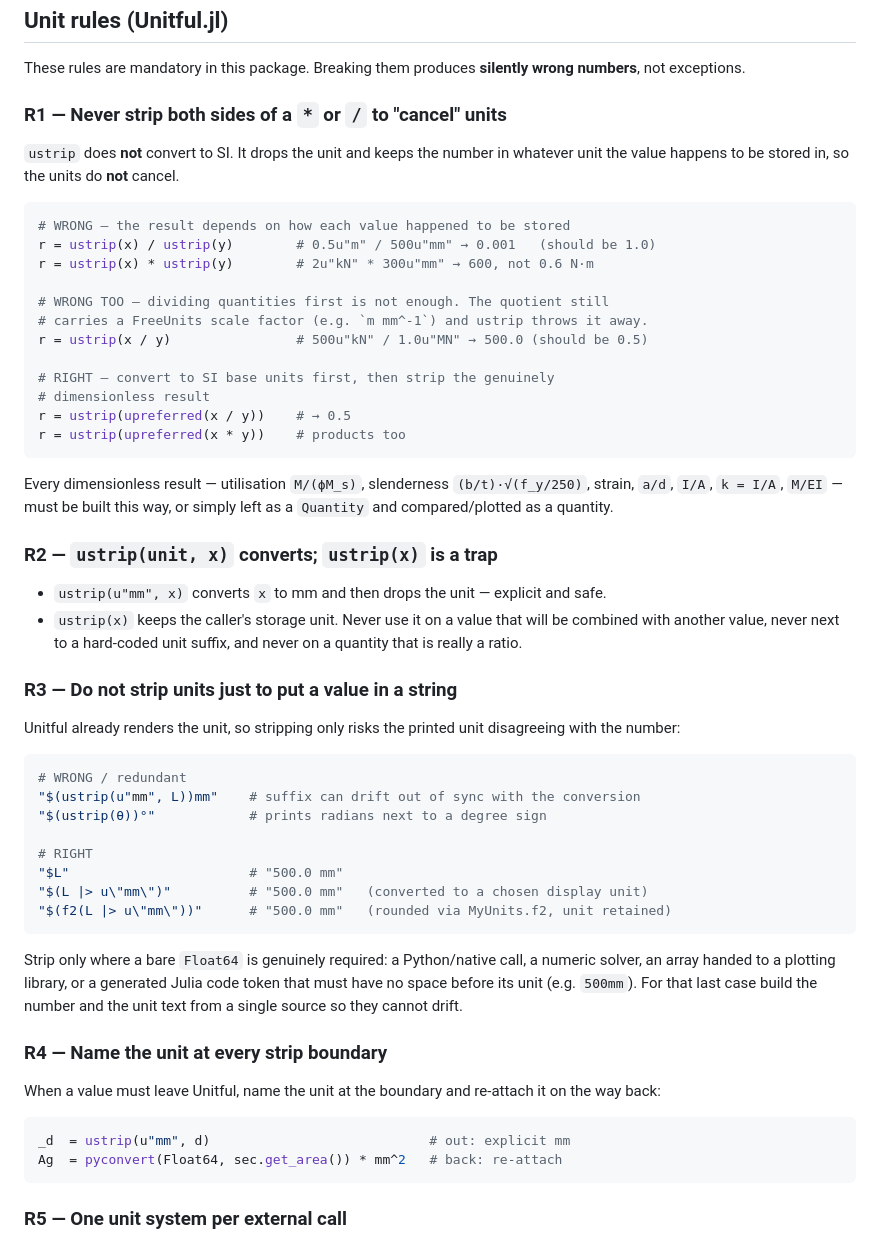
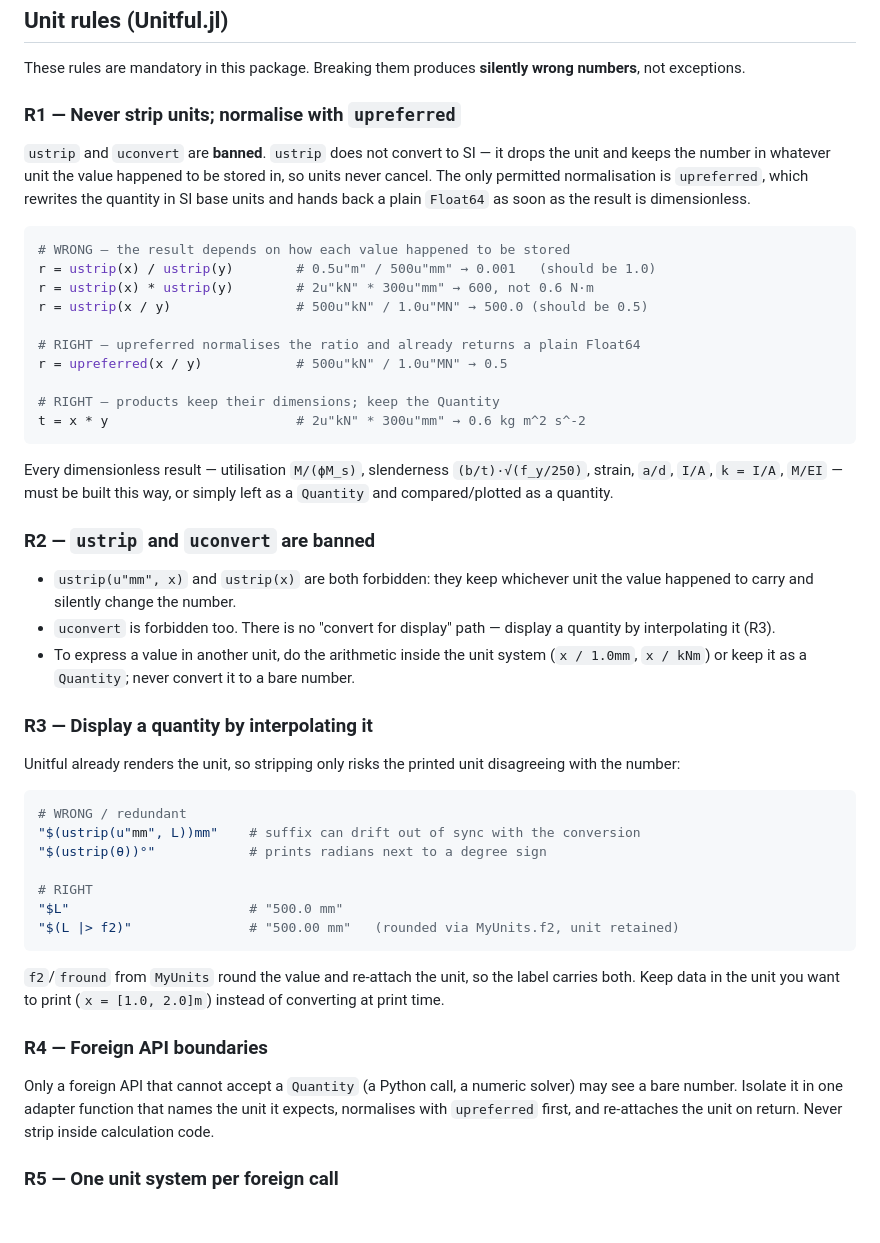
Before and after one commit to cyclonehopper/agil_stcalc_template, a Markdown page: AGENTS.md, the part around one of its changes. Rendered like a GitHub page; blank space fills up the shorter version.

````diff
--- a/AGENTS.md
+++ b/AGENTS.md
@@ -89,38 +89,42 @@ You are an expert structural engineer and writer, and Julia developer. This proj
 These rules are mandatory in this package. Breaking them produces **silently
 wrong numbers**, not exceptions.
 
-### R1 — Never strip both sides of a `*` or `/` to "cancel" units
+### R1 — Never strip units; normalise with `upreferred`
 
-`ustrip` does **not** convert to SI. It drops the unit and keeps the number in
-whatever unit the value happens to be stored in, so the units do **not** cancel.
+`ustrip` and `uconvert` are **banned**. `ustrip` does not convert to SI — it
+drops the unit and keeps the number in whatever unit the value happened to be
+stored in, so units never cancel. The only permitted normalisation is
+`upreferred`, which rewrites the quantity in SI base units and hands back a
+plain `Float64` as soon as the result is dimensionless.
 
 ```julia
 # WRONG — the result depends on how each value happened to be stored
 r = ustrip(x) / ustrip(y)        # 0.5u"m" / 500u"mm" → 0.001   (should be 1.0)
 r = ustrip(x) * ustrip(y)        # 2u"kN" * 300u"mm" → 600, not 0.6 N·m
-
-# WRONG TOO — dividing quantities first is not enough. The quotient still
-# carries a FreeUnits scale factor (e.g. `m mm^-1`) and ustrip throws it away.
 r = ustrip(x / y)                # 500u"kN" / 1.0u"MN" → 500.0 (should be 0.5)
 
-# RIGHT — convert to SI base units first, then strip the genuinely
-# dimensionless result
-r = ustrip(upreferred(x / y))    # → 0.5
-r = ustrip(upreferred(x * y))    # products too
+# RIGHT — upreferred normalises the ratio and already returns a plain Float64
+r = upreferred(x / y)            # 500u"kN" / 1.0u"MN" → 0.5
+
+# RIGHT — products keep their dimensions; keep the Quantity
+t = x * y                        # 2u"kN" * 300u"mm" → 0.6 kg m^2 s^-2
 ```
 
 Every dimensionless result — utilisation `M/(ϕM_s)`, slenderness
 `(b/t)·√(f_y/250)`, strain, `a/d`, `I/A`, `k = I/A`, `M/EI` — must be built this
 way, or simply left as a `Quantity` and compared/plotted as a quantity.
 
-### R2 — `ustrip(unit, x)` converts; `ustrip(x)` is a trap
+### R2 — `ustrip` and `uconvert` are banned
 
-- `ustrip(u"mm", x)` converts `x` to mm and then drops the unit — explicit and safe.
-- `ustrip(x)` keeps the caller's storage unit. Never use it on a value that will
-  be combined with another value, never next to a hard-coded unit suffix, and
-  never on a quantity that is really a ratio.
+- `ustrip(u"mm", x)` and `ustrip(x)` are both forbidden: they keep whichever
+  unit the value happened to carry and silently change the number.
+- `uconvert` is forbidden too. There is no "convert for display" path — display
+  a quantity by interpolating it (R3).
+- To express a value in another unit, do the arithmetic inside the unit system
+  (`x / 1.0mm`, `x / kNm`) or keep it as a `Quantity`; never convert it to a
+  bare number.
 
-### R3 — Do not strip units just to put a value in a string
+### R3 — Display a quantity by interpolating it
 
 Unitful already renders the unit, so stripping only risks the printed unit
 disagreeing with the number:
@@ -132,25 +136,20 @@ disagreeing with the number:
 
 # RIGHT
 "$L"                       # "500.0 mm"
-"$(L |> u\"mm\")"          # "500.0 mm"   (converted to a chosen display unit)
-"$(f2(L |> u\"mm\"))"      # "500.0 mm"   (rounded via MyUnits.f2, unit retained)
+"$(L |> f2)"               # "500.00 mm"   (rounded via MyUnits.f2, unit retained)
 ```
 
-Strip only where a bare `Float64` is genuinely required: a Python/native call, a
-numeric solver, an array handed to a plotting library, or a generated Julia code
-token that must have no space before its unit (e.g. `500mm`). For that last case
-build the number and the unit text from a single source so they cannot drift.
+`f2`/`fround` from `MyUnits` round the value and re-attach the unit, so the
+label carries both. Keep data in the unit you want to print (`x = [1.0, 2.0]m`)
+instead of converting at print time.
 
-### R4 — Name the unit at every strip boundary
+### R4 — Foreign API boundaries
 
-When a value must leave Unitful, name the unit at the boundary and re-attach it
-on the way back:
+Only a foreign API that cannot accept a `Quantity` (a Python call, a numeric
+solver) may see a bare number. Isolate it in one adapter function that names
+the unit it expects, normalises with `upreferred` first, and re-attaches the
+unit on return. Never strip inside calculation code.
 
-```julia
-_d  = ustrip(u"mm", d)                            # out: explicit mm
-Ag  = pyconvert(Float64, sec.get_area()) * mm^2   # back: re-attach
-```
-
-### R5 — One unit system per external call
+### R5 — One unit system per foreign call
 
 Python round-trips (sectionproperties / concreteproperties) are fed **mm, N, MPa,
````
Also changed, not shown: other parts of AGENTS.md (+45 -9 lines).
